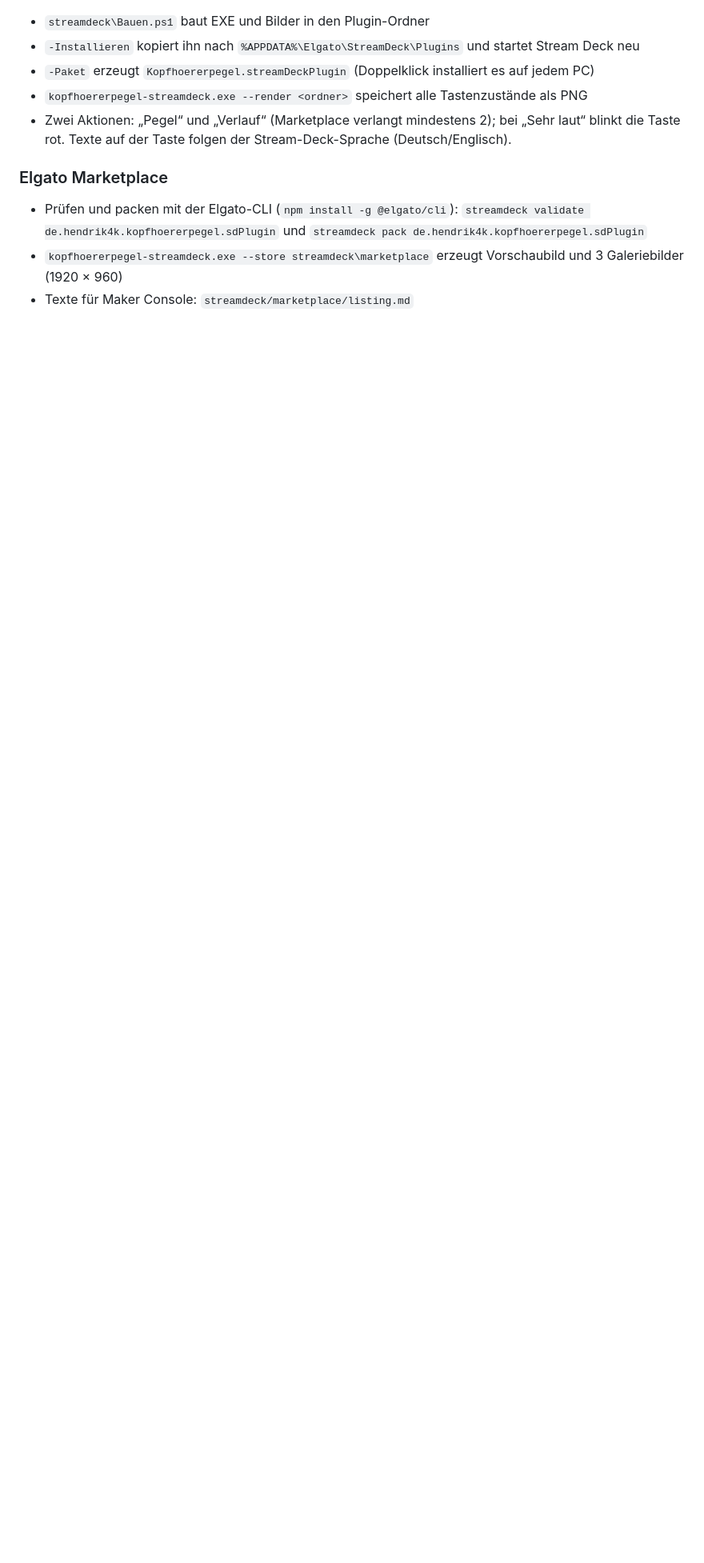
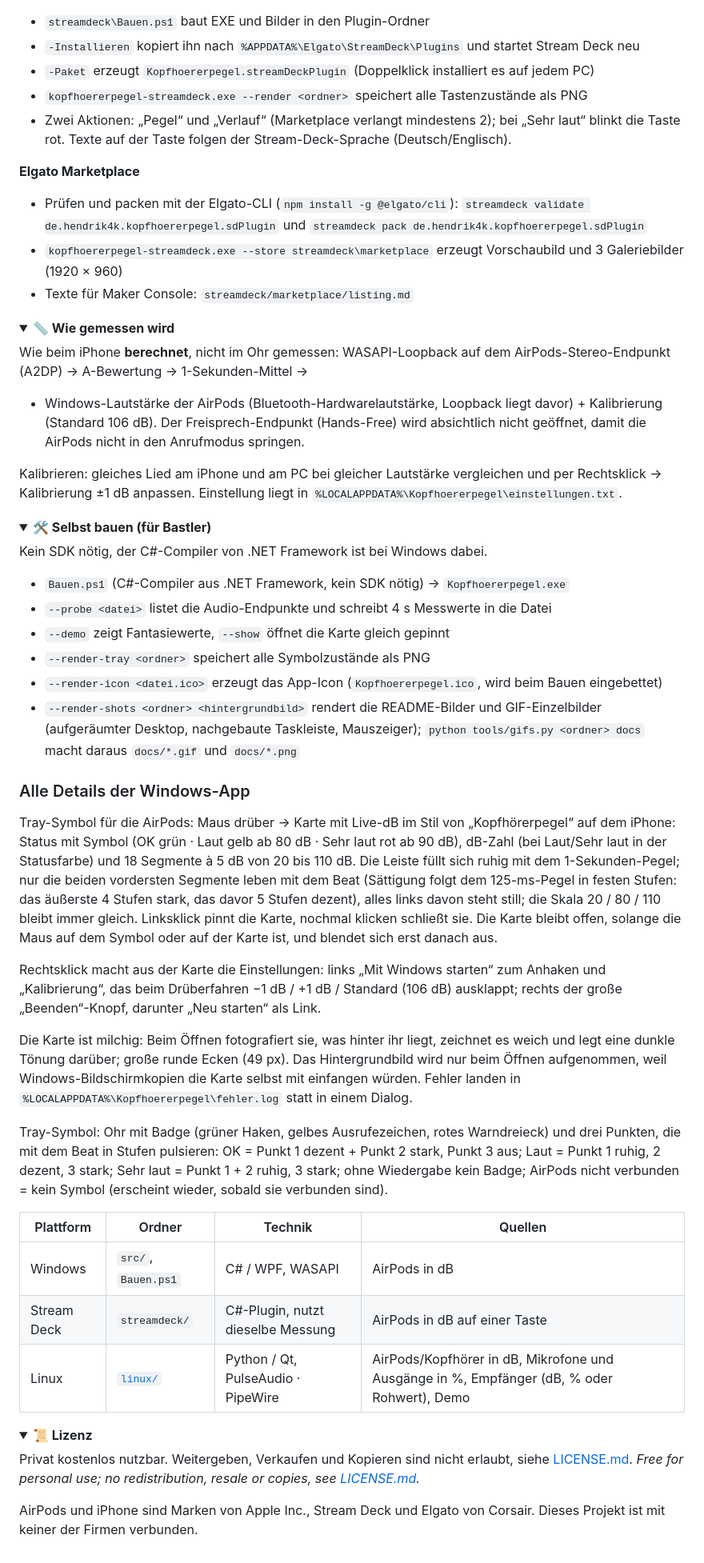
Before and after one commit to Hendrik4K/Kopfhoererpegel, a Markdown page: README.md, the part around one of its changes. Shown at 80% size. GitHub-like rendering; folded sections open; blank space fills up the shorter version.

```diff
--- a/README.md
+++ b/README.md
@@ -76,9 +75,75 @@ Fehler landen in `%LOCALAPPDATA%\Kopfhoererpegel\streamdeck.log`.
 - Zwei Aktionen: „Pegel“ und „Verlauf“ (Marketplace verlangt mindestens 2); bei „Sehr laut“ blinkt die Taste rot.
   Texte auf der Taste folgen der Stream-Deck-Sprache (Deutsch/Englisch).
 
-### Elgato Marketplace
+**Elgato Marketplace**
 
 - Prüfen und packen mit der Elgato-CLI (`npm install -g @elgato/cli`):
   `streamdeck validate de.hendrik4k.kopfhoererpegel.sdPlugin` und `streamdeck pack de.hendrik4k.kopfhoererpegel.sdPlugin`
 - `kopfhoererpegel-streamdeck.exe --store streamdeck\marketplace` erzeugt Vorschaubild und 3 Galeriebilder (1920 × 960)
 - Texte für Maker Console: `streamdeck/marketplace/listing.md`
+
+</details>
+
+<details>
+<summary><b>📏 Wie gemessen wird</b></summary>
+
+
+Wie beim iPhone **berechnet**, nicht im Ohr gemessen:
+WASAPI-Loopback auf dem AirPods-Stereo-Endpunkt (A2DP) → A-Bewertung → 1-Sekunden-Mittel →
++ Windows-Lautstärke der AirPods (Bluetooth-Hardwarelautstärke, Loopback liegt davor) + Kalibrierung (Standard 106 dB).
+Der Freisprech-Endpunkt (Hands-Free) wird absichtlich nicht geöffnet, damit die AirPods nicht in den Anrufmodus springen.
+
+Kalibrieren: gleiches Lied am iPhone und am PC bei gleicher Lautstärke vergleichen und per Rechtsklick → Kalibrierung ±1 dB anpassen.
+Einstellung liegt in `%LOCALAPPDATA%\Kopfhoererpegel\einstellungen.txt`.
+
+
+</details>
+
+<details>
+<summary><b>🛠️ Selbst bauen (für Bastler)</b></summary>
+
+Kein SDK nötig, der C#-Compiler von .NET Framework ist bei Windows dabei.
+
+
+- `Bauen.ps1` (C#-Compiler aus .NET Framework, kein SDK nötig) → `Kopfhoererpegel.exe`
+- `--probe <datei>` listet die Audio-Endpunkte und schreibt 4 s Messwerte in die Datei
+- `--demo` zeigt Fantasiewerte, `--show` öffnet die Karte gleich gepinnt
+- `--render-tray <ordner>` speichert alle Symbolzustände als PNG
+- `--render-icon <datei.ico>` erzeugt das App-Icon (`Kopfhoererpegel.ico`, wird beim Bauen eingebettet)
+- `--render-shots <ordner> <hintergrundbild>` rendert die README-Bilder und GIF-Einzelbilder (aufgeräumter Desktop,
+  nachgebaute Taskleiste, Mauszeiger); `python tools/gifs.py <ordner> docs` macht daraus `docs/*.gif` und `docs/*.png`
+
+
+### Alle Details der Windows-App
+
+Tray-Symbol für die AirPods: Maus drüber → Karte mit Live-dB im Stil von „Kopfhörerpegel“ auf dem iPhone:
+Status mit Symbol (OK grün · Laut gelb ab 80 dB · Sehr laut rot ab 90 dB), dB-Zahl (bei Laut/Sehr laut in der Statusfarbe)
+und 18 Segmente à 5 dB von 20 bis 110 dB. Die Leiste füllt sich ruhig mit dem 1-Sekunden-Pegel; nur die beiden vordersten Segmente leben mit dem Beat (Sättigung folgt dem 125-ms-Pegel in festen Stufen: das äußerste 4 Stufen stark, das davor 5 Stufen dezent), alles links davon steht still; die Skala 20 / 80 / 110 bleibt immer gleich. Linksklick pinnt die Karte, nochmal klicken schließt sie.
+Die Karte bleibt offen, solange die Maus auf dem Symbol oder auf der Karte ist, und blendet sich erst danach aus.
+
+Rechtsklick macht aus der Karte die Einstellungen: links „Mit Windows starten“ zum Anhaken und „Kalibrierung“, das beim
+Drüberfahren −1 dB / +1 dB / Standard (106 dB) ausklappt; rechts der große „Beenden“-Knopf, darunter „Neu starten“ als Link.
+
+Die Karte ist milchig: Beim Öffnen fotografiert sie, was hinter ihr liegt, zeichnet es weich und legt eine dunkle Tönung darüber; große runde Ecken (49 px). Das Hintergrundbild wird nur beim Öffnen aufgenommen, weil Windows-Bildschirmkopien die Karte selbst mit einfangen würden.
+Fehler landen in `%LOCALAPPDATA%\Kopfhoererpegel\fehler.log` statt in einem Dialog.
+
+Tray-Symbol: Ohr mit Badge (grüner Haken, gelbes Ausrufezeichen, rotes Warndreieck) und drei Punkten, die mit dem Beat in Stufen pulsieren: OK = Punkt 1 dezent + Punkt 2 stark, Punkt 3 aus; Laut = Punkt 1 ruhig, 2 dezent, 3 stark; Sehr laut = Punkt 1 + 2 ruhig, 3 stark; ohne Wiedergabe kein Badge; AirPods nicht verbunden = kein Symbol (erscheint wieder, sobald sie verbunden sind).
+
+
+| Plattform | Ordner | Technik | Quellen |
+| --- | --- | --- | --- |
+| Windows | `src/`, `Bauen.ps1` | C# / WPF, WASAPI | AirPods in dB |
+| Stream Deck | `streamdeck/` | C#-Plugin, nutzt dieselbe Messung | AirPods in dB auf einer Taste |
+| Linux | [`linux/`](linux/README.md) | Python / Qt, PulseAudio · PipeWire | AirPods/Kopfhörer in dB, Mikrofone und Ausgänge in %, Empfänger (dB, % oder Rohwert), Demo |
+
+</details>
+
+<details>
+<summary><b>📜 Lizenz</b></summary>
+
+Privat kostenlos nutzbar. Weitergeben, Verkaufen und Kopieren sind nicht erlaubt, siehe [LICENSE.md](LICENSE.md).
+*Free for personal use; no redistribution, resale or copies, see [LICENSE.md](LICENSE.md).*
+
+AirPods und iPhone sind Marken von Apple Inc., Stream Deck und Elgato von Corsair. Dieses Projekt ist mit keiner der Firmen verbunden.
+
+</details>
```
Also changed, not shown: other parts of README.md (+41 -42 lines), docs/icon.png (added), docs/streamdeck.png (added), 3 other files.
